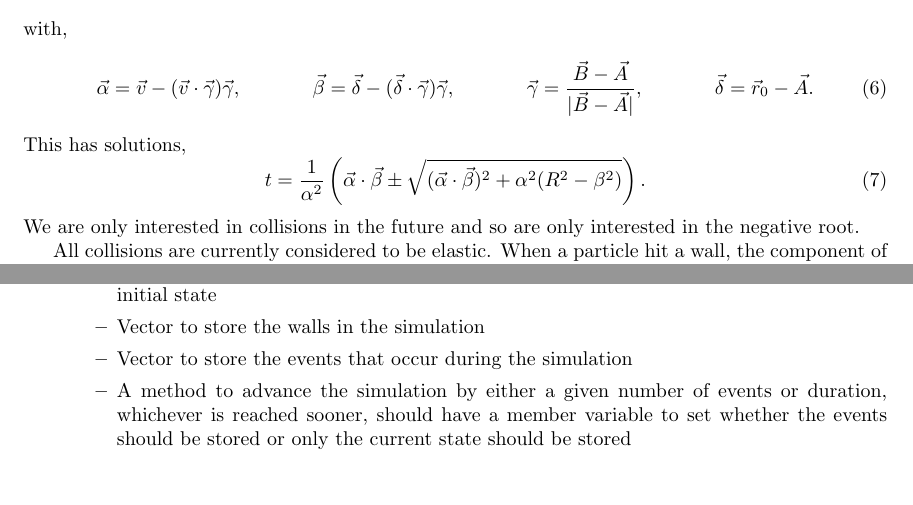
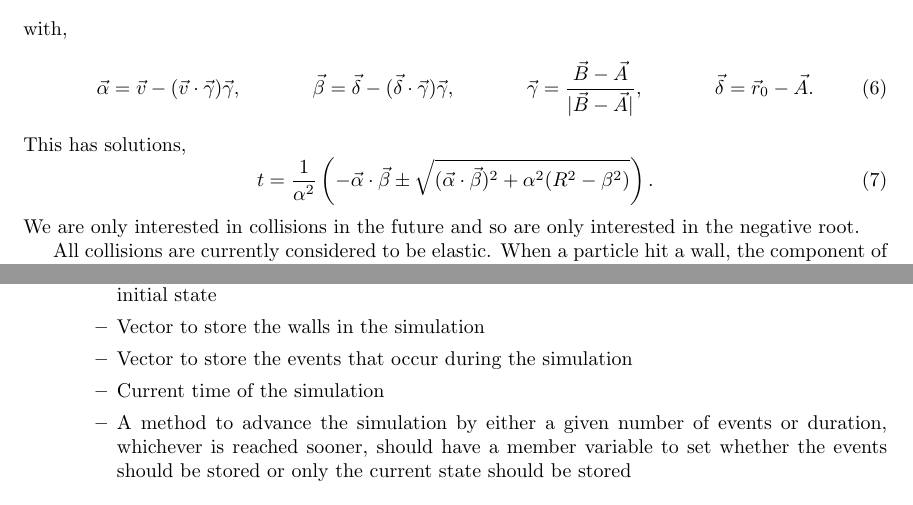
Before and after one commit to tms-ninja/billiards, a LaTeX document (docs/Modelling an Ideal Gas/main.tex): two parts of pages 2 and 4 of 4, joined at a grey line, cut so that both start at the same text. Compiled offline with pdfLaTeX.

Commit message:
Fix typos in latex docs

```diff
--- a/docs/Modelling an Ideal Gas/main.tex
+++ b/docs/Modelling an Ideal Gas/main.tex
@@ -93,7 +93,7 @@ This has solutions,
     =
     \frac{1}{\alpha^2}
     \left(
-        \vec{\alpha} \cdot \vec{\beta}
+        -\vec{\alpha} \cdot \vec{\beta}
         \pm
         \sqrt{(\vec{\alpha} \cdot \vec{\beta})^2 + \alpha^2(R^2 - \beta^2)}
     \right).
@@ -205,6 +205,7 @@ Function for solving collision detection i.e. Eq.~\ref{eq:wall_collision_sol}.
         \item Vector to store the discs that are in the simulation, both in their current state and their initial state
         \item Vector to store the walls in the simulation
         \item Vector to store the events that occur during the simulation
+        \item Current time of the simulation
         \item A method to advance the simulation by either a given number of events or duration, whichever is reached sooner, should have a member variable to set whether the events should be stored or only the current state should be stored
     \end{itemize}
 \end{itemize}
```
Also changed, not shown: docs/Modelling_an_Ideal_Gas.pdf, docs/Modelling an Ideal Gas/main.tex (2 more changed lines).
